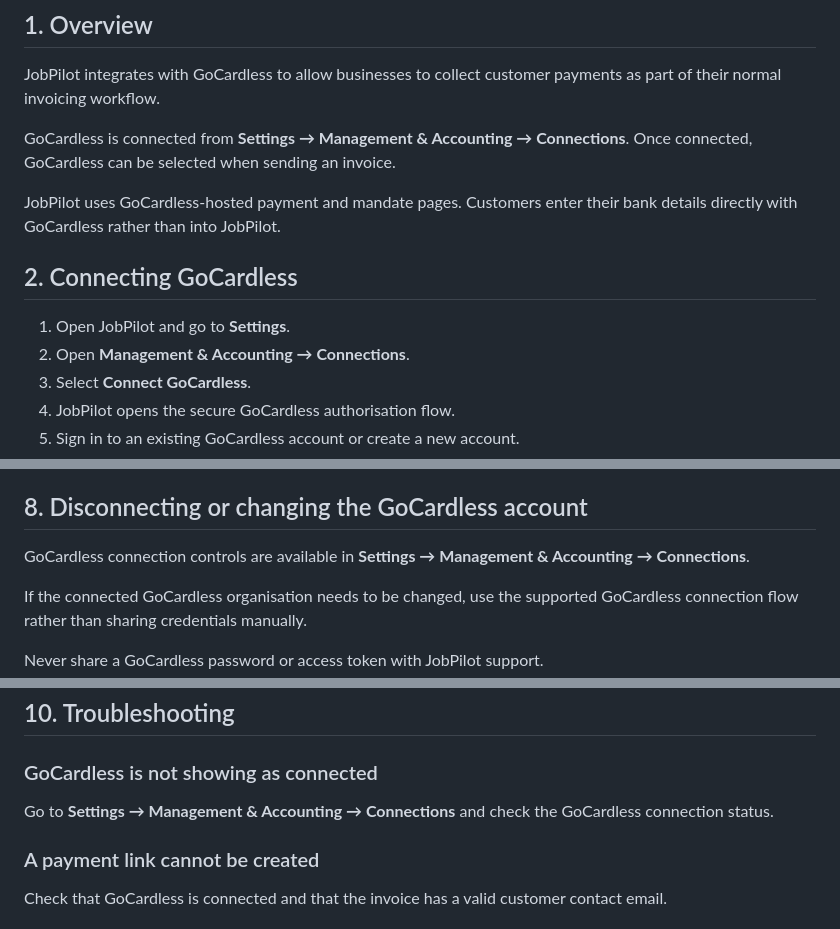
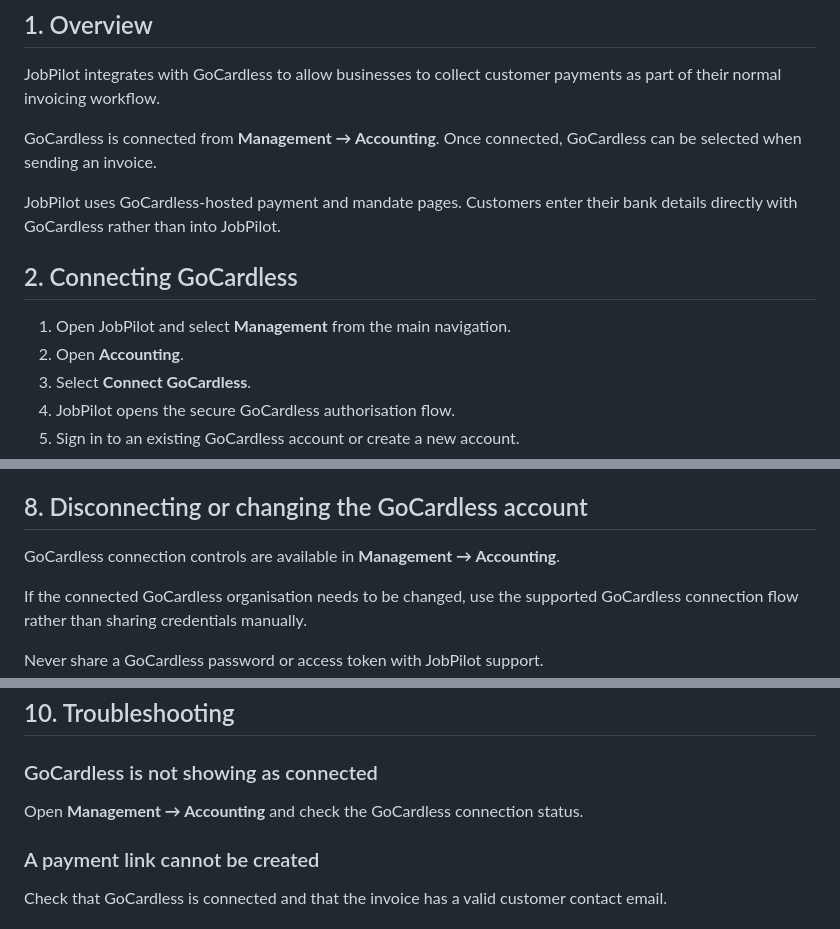
Before and after one commit to chrisharris1989-a11y/Jobpilot-, a Markdown page: docs/gocardless-user-guide.md, 3 parts joined by grey strips. Rendered like a GitHub page.

Commit message:
Fix GoCardless guide navigation after Connections moved to Management

```diff
--- a/docs/gocardless-user-guide.md
+++ b/docs/gocardless-user-guide.md
@@ -6,14 +6,14 @@
 
 JobPilot integrates with GoCardless to allow businesses to collect customer payments as part of their normal invoicing workflow.
 
-GoCardless is connected from **Settings → Management & Accounting → Connections**. Once connected, GoCardless can be selected when sending an invoice.
+GoCardless is connected from **Management → Accounting**. Once connected, GoCardless can be selected when sending an invoice.
 
 JobPilot uses GoCardless-hosted payment and mandate pages. Customers enter their bank details directly with GoCardless rather than into JobPilot.
 
 ## 2. Connecting GoCardless
 
-1. Open JobPilot and go to **Settings**.
-2. Open **Management & Accounting → Connections**.
+1. Open JobPilot and select **Management** from the main navigation.
+2. Open **Accounting**.
 3. Select **Connect GoCardless**.
 4. JobPilot opens the secure GoCardless authorisation flow.
 5. Sign in to an existing GoCardless account or create a new account.
@@ -79,7 +79,7 @@ GoCardless may apply timing, safety and account-level restrictions to refunds. R
 
 ## 8. Disconnecting or changing the GoCardless account
 
-GoCardless connection controls are available in **Settings → Management & Accounting → Connections**.
+GoCardless connection controls are available in **Management → Accounting**.
 
 If the connected GoCardless organisation needs to be changed, use the supported GoCardless connection flow rather than sharing credentials manually.
 
@@ -99,7 +99,7 @@ Customers enter bank details through GoCardless-hosted pages rather than through
 
 ### GoCardless is not showing as connected
 
-Go to **Settings → Management & Accounting → Connections** and check the GoCardless connection status.
+Open **Management → Accounting** and check the GoCardless connection status.
 
 ### A payment link cannot be created
 
```
